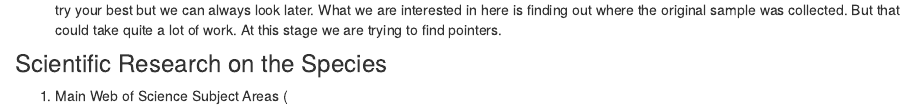
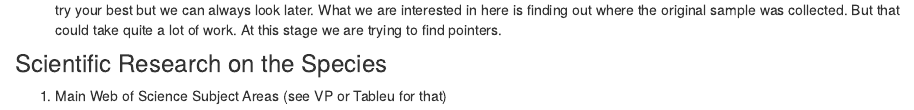
Before and after one commit to NickyShale/asean_marine, an R Markdown document (template.Rmd): the page in a window 1100 px wide, from 790 px down. Rendered offline with R 4.5, knitr and Pandoc, with nearby package versions.

Commit message:
remove git attributes

```diff
--- a/template.Rmd
+++ b/template.Rmd
@@ -40,4 +40,5 @@ We can try to add this programatically but this information is available on the
 
 ### Scientific Research on the Species
 
-1. Main Web of Science Subject Areas (
+1. Main Web of Science Subject Areas (see VP or Tableu for that)
+2.
```
Also changed, not shown: 1 other file.
